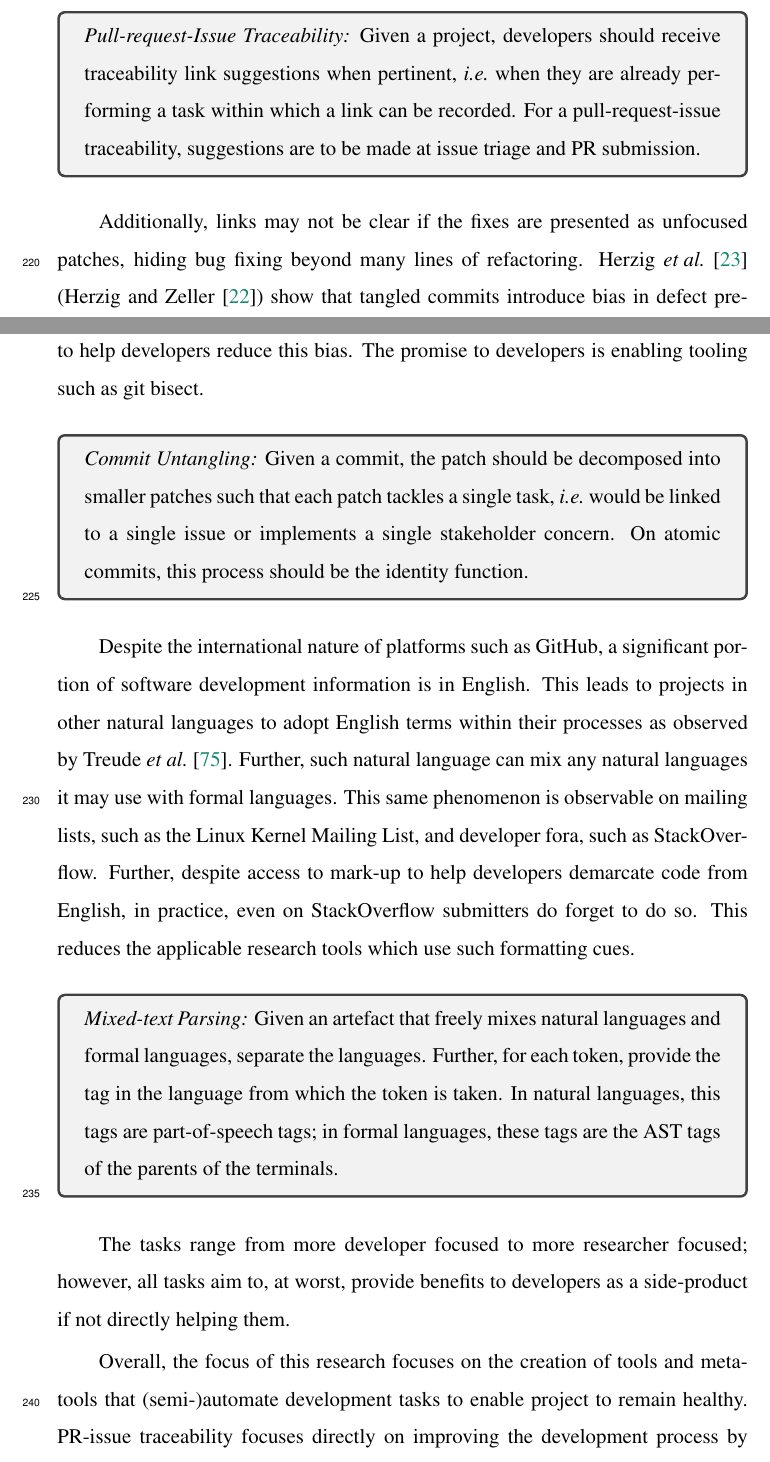
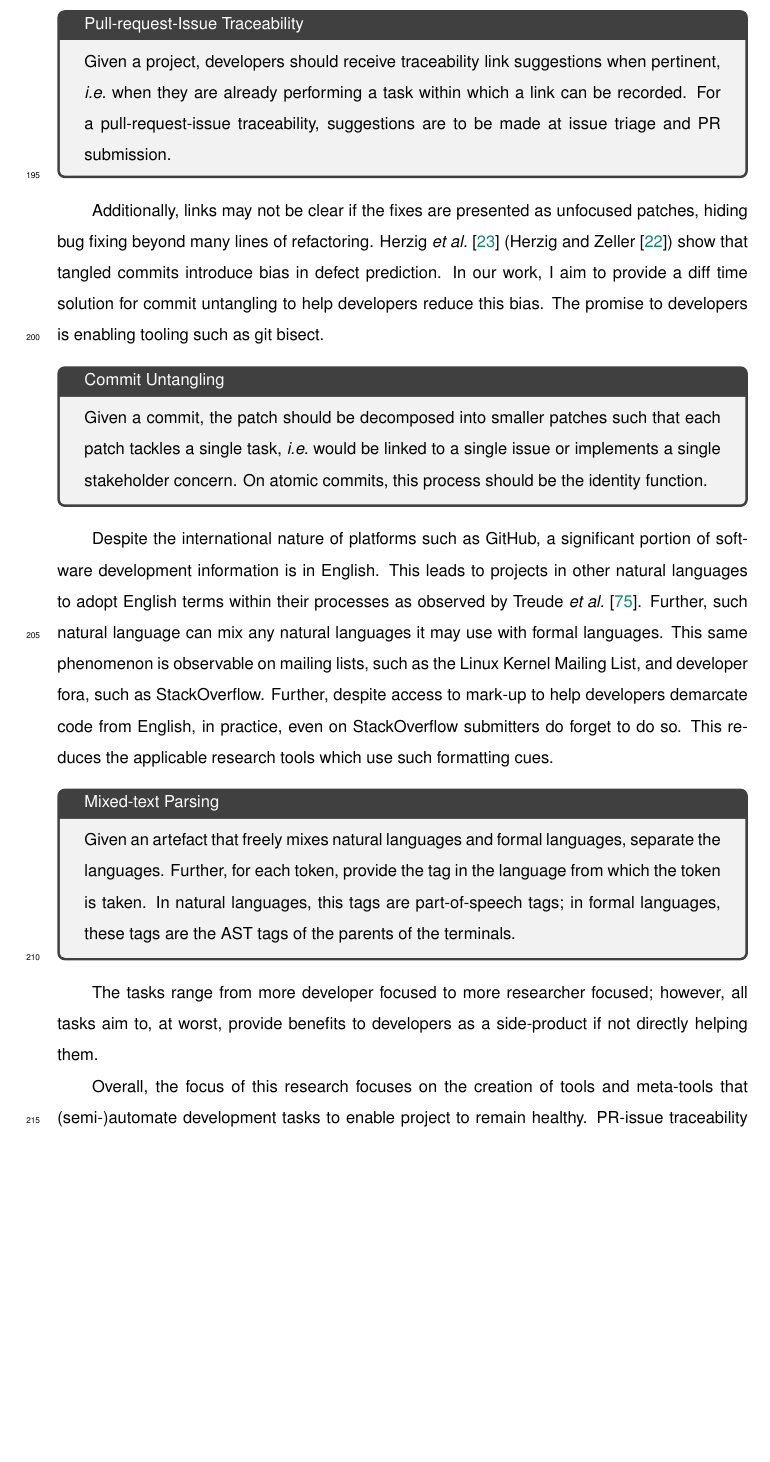
Before and after one commit to PPPI/PhDThesis, a LaTeX thesis (Improving_Software_Project_Health_using_Machine_Learning.tex, which reads Introduction.tex, MainPackages.tex, ucl_thesis.cls): two parts of pages 14 and 15 of 52 before the commit and part of page 12 of 39 after it, the two joined at a grey line, cut so that both start at the same text, the shorter picture padded with empty space. Compiled offline with XeLaTeX.

Commit message:
General format improvements

```diff
--- a/Improving_Software_Project_Health_using_Machine_Learning.tex
+++ b/Improving_Software_Project_Health_using_Machine_Learning.tex
@@ -54,7 +54,7 @@
 %  mres
 %  mphil
 % \documentclass[12pt,phd,draft,a4paper,oneside]{ucl_thesis}
-\documentclass[12pt,phd,a4paper,oneside]{ucl_thesis}
+\documentclass[10pt,phd,a4paper,oneside]{ucl_thesis}
 
 % Package configuration:
 %  LaTeX uses "packages" to add extra commands and features.
--- a/Introduction.tex
+++ b/Introduction.tex
@@ -103,11 +102,11 @@ tangled commits introduce bias in defect prediction. In our work, I aim to
 provide a diff time solution for commit untangling to help developers reduce
 this bias. The promise to developers is enabling tooling such as git bisect.
 
-\begin{tcolorbox}
-    \emph{Commit Untangling:} Given a commit, the patch should be decomposed
-    into smaller patches such that each patch tackles a single task, \ie would
-    be linked to a single issue or implements a single stakeholder concern. On
-    atomic commits, this process should be the identity function.
+\begin{tcolorbox}[title=Commit Untangling]
+    Given a commit, the patch should be decomposed into smaller patches such
+    that each patch tackles a single task, \ie would be linked to a single issue
+    or implements a single stakeholder concern. On atomic commits, this process
+    should be the identity function.
 \end{tcolorbox}
 
 Despite the international nature of platforms such as GitHub, a significant
@@ -121,13 +120,12 @@ access to mark-up to help developers demarcate code from English, in practice,
 even on StackOverflow submitters do forget to do so. This reduces the applicable
 research tools which use such formatting cues.
 
-\begin{tcolorbox}
-    \emph{Mixed-text Parsing:} Given an artefact that freely
-    mixes natural languages and formal languages, separate the languages.
-    Further, for each token, provide the tag in the language from which the
-    token is taken. In natural languages, this tags are part-of-speech tags; in
-    formal languages, these tags are the AST tags of the parents of the
-    terminals.
+\begin{tcolorbox}[title=Mixed-text Parsing]
+    Given an artefact that freely mixes natural languages and formal languages,
+    separate the languages. Further, for each token, provide the tag in the
+    language from which the token is taken. In natural languages, this tags are
+    part-of-speech tags; in formal languages, these tags are the AST tags of the
+    parents of the terminals.
 \end{tcolorbox}
 
 The tasks range from more developer focused to more researcher focused; however,
--- a/MainPackages.tex
+++ b/MainPackages.tex
@@ -149,3 +149,7 @@
 
 % Avoid bottom page titles!
 \usepackage[nobottomtitles]{titlesec}
+
+% Set font to Helvetica
+\usepackage[scaled]{helvet}
+\renewcommand\familydefault{\sfdefault}
--- a/ucl_thesis.cls
+++ b/ucl_thesis.cls
@@ -422,6 +422,10 @@
 \newcommand \@maketitle{%
     \newpage%
     \null%
+    \vspace{-3.4cm}%
+    \hspace{-4.6cm}%
+    \includegraphics{images/ucl-banner-a4.eps}%
+    \null%
     \vspace*{5em}%
 %%%
 %%%  Julia Schnabel wanted the following added.
@@ -464,6 +468,7 @@
 %    \begin{macrocode}
        \newcommand \makedeclaration {%
          \clearpage%
+         \thispagestyle{empty}%
          I, \@author , confirm that the work presented in this thesis is my own.
          Where information has been derived from other sources, I confirm that
          this has been indicated in the work. The work presented in this thesis
```
Also changed, not shown: Chapter1.tex (+1 -1 lines), Chapter2.tex (+1 -1 lines), Chapter3.tex (+1 -1 lines), images/ucl-banner-a4.eps (added), images/ucl-banner-a4.svg (added), Improving_Software_Project_Health_using_Machine_Learning.tex (1 more changed lines), Introduction.tex (11 more changed lines), 1 other file.
